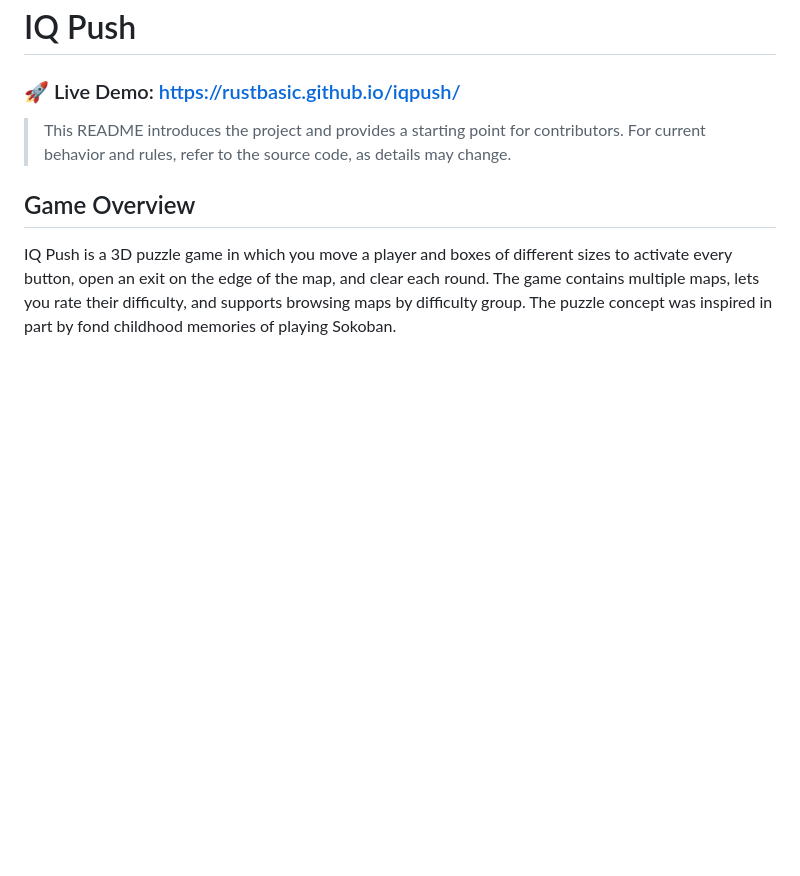
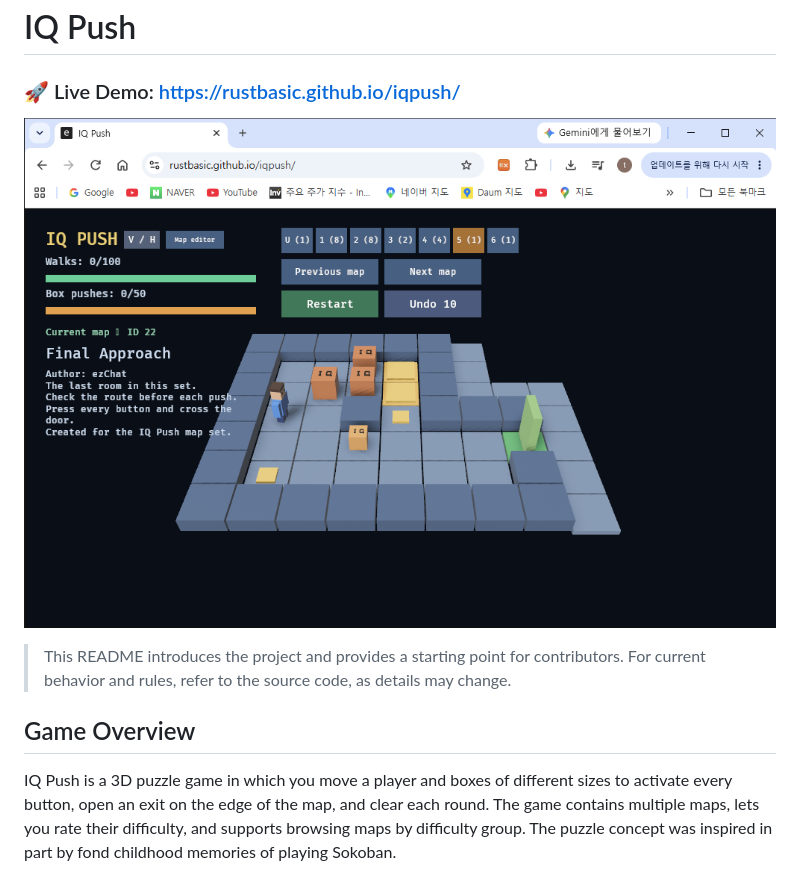
Before and after one commit to rustbasic/iqpush, a Markdown page: README.md, the part around the change. Rendered like a GitHub page; pictures changed too: iqpush-v012.png (added); blank space fills up the shorter version.

Commit message:
IQ Push v0.1.2
IQ Push v0.1.2

```diff
--- a/README.md
+++ b/README.md
@@ -1,6 +1,8 @@
 # IQ Push
 
 ### 🚀 Live Demo: [https://rustbasic.github.io/iqpush/](https://rustbasic.github.io/iqpush/)
+
+![IQ Push Screenshot](iqpush-v012.png)
 
 > This README introduces the project and provides a starting point for contributors. For current behavior and rules, refer to the source code, as details may change.
 
```
